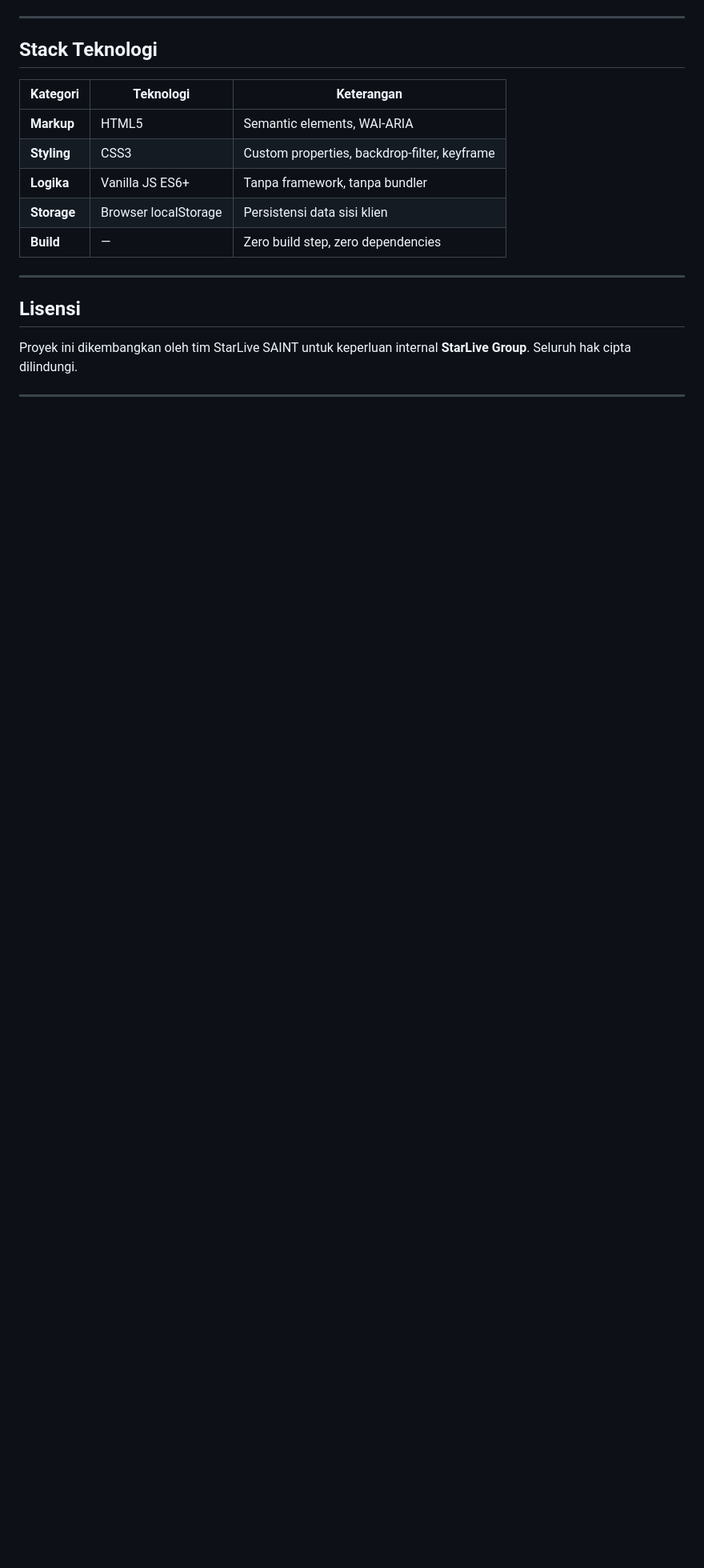
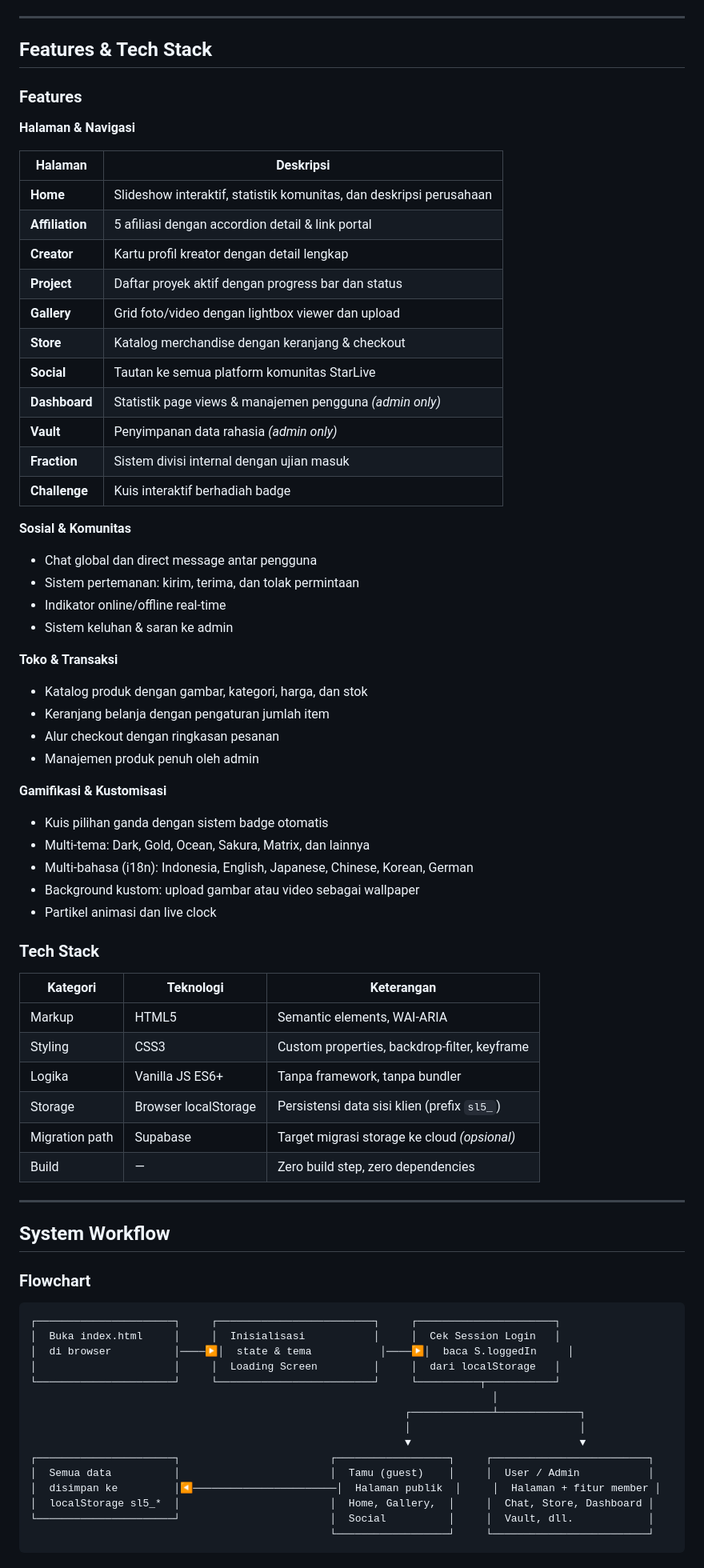
Before and after one commit to saintdannyaulia/SPRISM, a Markdown page: README.md, the part around one of its changes. Shown at 80% size. Drawn GitHub-style; blank space fills up the shorter version.

````diff
--- a/README.md
+++ b/README.md
@@ -269,17 +50,79 @@ Semua data disimpan di browser menggunakan `localStorage` dengan prefix `sl5_`:
 ---
 
-## Stack Teknologi
+## Features & Tech Stack
+
+### Features
+
+**Halaman & Navigasi**
+
+| Halaman | Deskripsi |
+|---|---|
+| **Home** | Slideshow interaktif, statistik komunitas, dan deskripsi perusahaan |
+| **Affiliation** | 5 afiliasi dengan accordion detail & link portal |
+| **Creator** | Kartu profil kreator dengan detail lengkap |
+| **Project** | Daftar proyek aktif dengan progress bar dan status |
+| **Gallery** | Grid foto/video dengan lightbox viewer dan upload |
+| **Store** | Katalog merchandise dengan keranjang & checkout |
+| **Social** | Tautan ke semua platform komunitas StarLive |
+| **Dashboard** | Statistik page views & manajemen pengguna *(admin only)* |
+| **Vault** | Penyimpanan data rahasia *(admin only)* |
+| **Fraction** | Sistem divisi internal dengan ujian masuk |
+| **Challenge** | Kuis interaktif berhadiah badge |
+
+**Sosial & Komunitas**
+
+- Chat global dan direct message antar pengguna
+- Sistem pertemanan: kirim, terima, dan tolak permintaan
+- Indikator online/offline real-time
+- Sistem keluhan & saran ke admin
+
+**Toko & Transaksi**
+
+- Katalog produk dengan gambar, kategori, harga, dan stok
+- Keranjang belanja dengan pengaturan jumlah item
+- Alur checkout dengan ringkasan pesanan
+- Manajemen produk penuh oleh admin
+
+**Gamifikasi & Kustomisasi**
+
+- Kuis pilihan ganda dengan sistem badge otomatis
+- Multi-tema: Dark, Gold, Ocean, Sakura, Matrix, dan lainnya
+- Multi-bahasa (i18n): Indonesia, English, Japanese, Chinese, Korean, German
+- Background kustom: upload gambar atau video sebagai wallpaper
+- Partikel animasi dan live clock
+
+### Tech Stack
 
 | Kategori | Teknologi | Keterangan |
 |---|---|---|
-| **Markup** | HTML5 | Semantic elements, WAI-ARIA |
-| **Styling** | CSS3 | Custom properties, backdrop-filter, keyframe |
-| **Logika** | Vanilla JS ES6+ | Tanpa framework, tanpa bundler |
-| **Storage** | Browser localStorage | Persistensi data sisi klien |
-| **Build** | — | Zero build step, zero dependencies |
+| Markup | HTML5 | Semantic elements, WAI-ARIA |
+| Styling | CSS3 | Custom properties, backdrop-filter, keyframe |
+| Logika | Vanilla JS ES6+ | Tanpa framework, tanpa bundler |
+| Storage | Browser localStorage | Persistensi data sisi klien (prefix `sl5_`) |
+| Migration path | Supabase | Target migrasi storage ke cloud *(opsional)* |
+| Build | — | Zero build step, zero dependencies |
 
 ---
 
-## Lisensi
+## System Workflow
 
-Proyek ini dikembangkan oleh tim StarLive SAINT untuk keperluan internal **StarLive Group**. Seluruh hak cipta dilindungi.
+### Flowchart
+
+```
+┌──────────────────────┐     ┌─────────────────────────┐     ┌──────────────────────┐
+│  Buka index.html     │     │  Inisialisasi           │     │  Cek Session Login   │
+│  di browser          │────▶│  state & tema           │────▶│  baca S.loggedIn     │
+│                      │     │  Loading Screen         │     │  dari localStorage   │
+└──────────────────────┘     └─────────────────────────┘     └──────────┬───────────┘
+                                                                          │
+                                                            ┌─────────────┴─────────────┐
+                                                            │                           │
+                                                            ▼                           ▼
+┌──────────────────────┐                        ┌──────────────────┐     ┌─────────────────────────┐
+│  Semua data          │                        │  Tamu (guest)    │     │  User / Admin           │
+│  disimpan ke         │◀───────────────────────│  Halaman publik  │     │  Halaman + fitur member │
+│  localStorage sl5_*  │                        │  Home, Gallery,  │     │  Chat, Store, Dashboard │
+└──────────────────────┘                        │  Social          │     │  Vault, dll.            │
+                                                └──────────────────┘     └─────────────────────────┘
+```
+
````
Also changed, not shown: other parts of README.md (+184 -249 lines).
